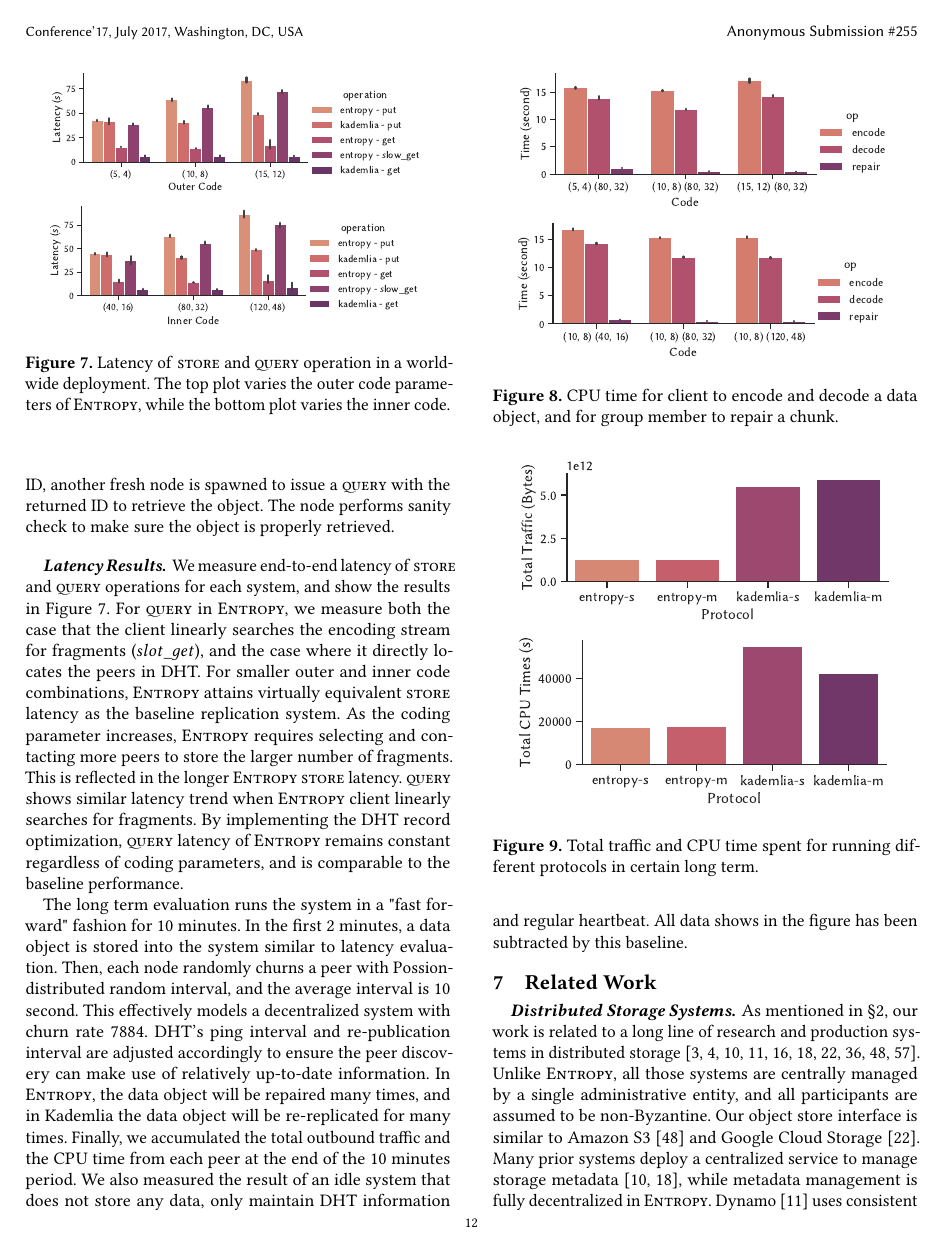
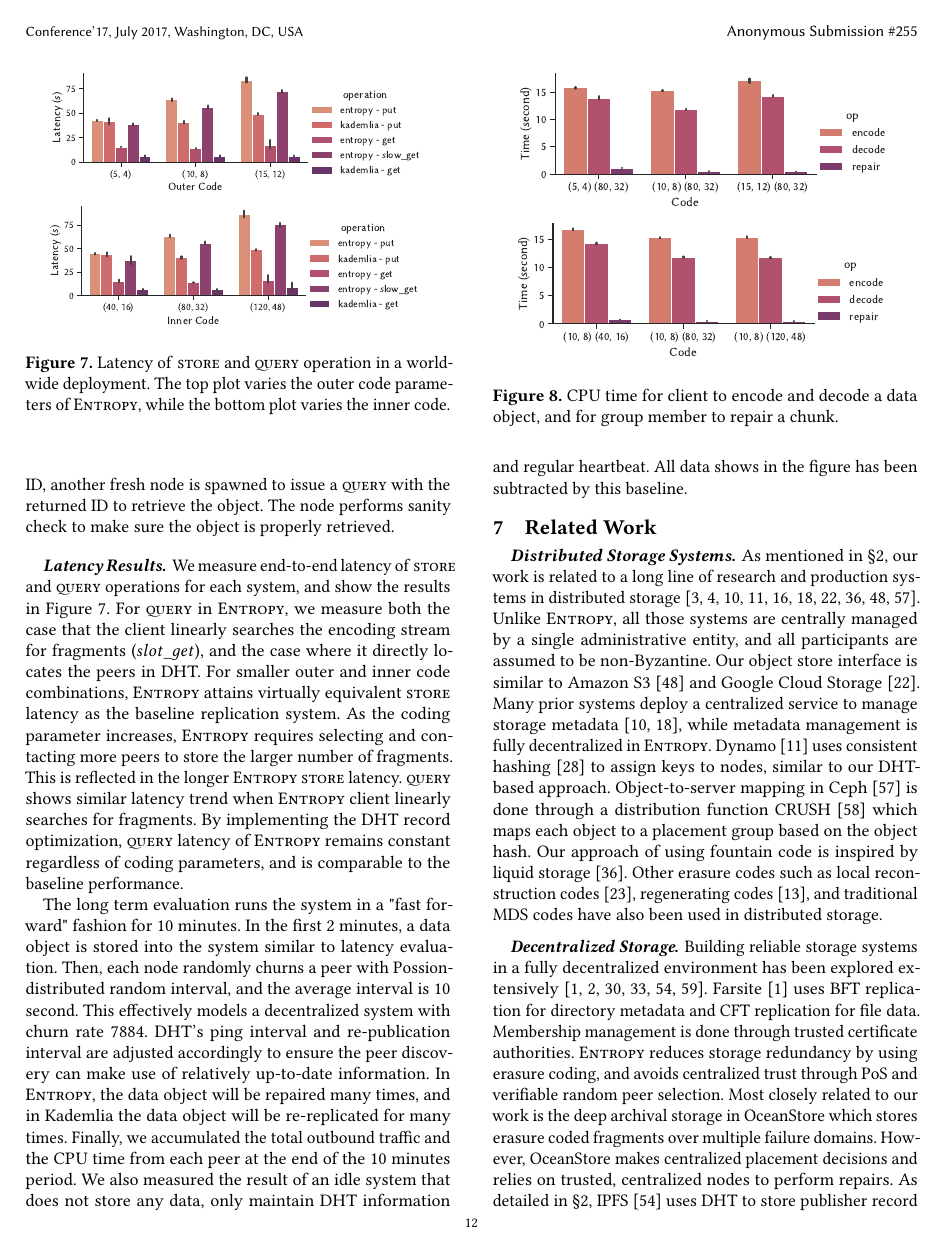
Before and after one commit to sgdxbc/dddht-paper, a LaTeX document (paper.tex, which reads sections/eval.tex): page 12 of 14. Compiled offline with pdfLaTeX; a LaTeX package or settings file that is missing is left out.

Commit message:
nuke one graph

```diff
--- a/sections/eval.tex
+++ b/sections/eval.tex
@@ -196,12 +196,12 @@ By implementing the DHT record optimization, \query latency of \sys remains cons
     \label{fig:coding-time}
 \end{figure}
 
-\begin{figure}
-    \addgraph{coding-traffic}
-    \addgraph{coding-cpu}
-    \caption{Total traffic and CPU time spent for running different protocols in certain long term.}
-    \label{fig:coding-time}
-\end{figure}
+%\begin{figure}
+%    \addgraph{coding-traffic}
+%    \addgraph{coding-cpu}
+%    \caption{Total traffic and CPU time spent for running different protocols in certain long term.}
+%    \label{fig:coding-time}
+%\end{figure}
 
 The long term evaluation runs the system in a "fast forward" fashion for 10 minutes.
 In the first 2 minutes, a data object is stored into the system similar to latency evaluation.
```
